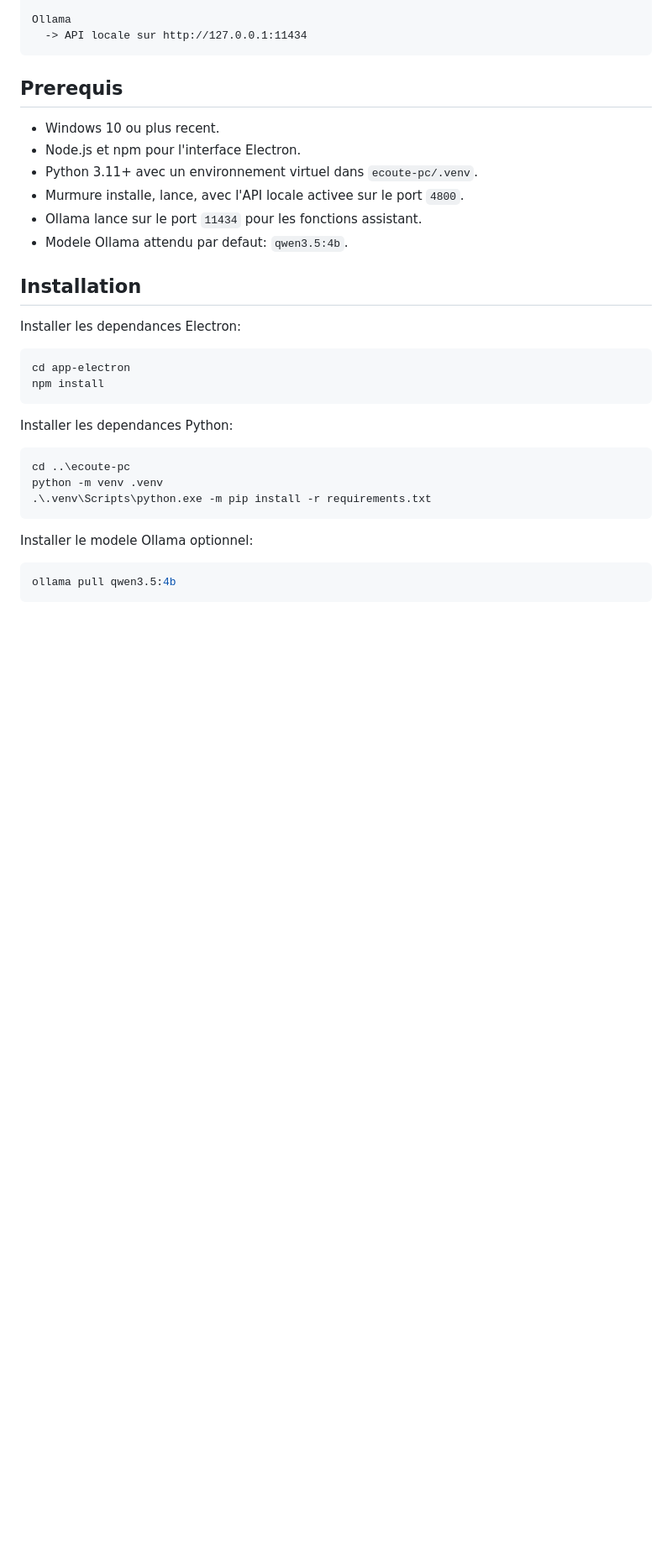
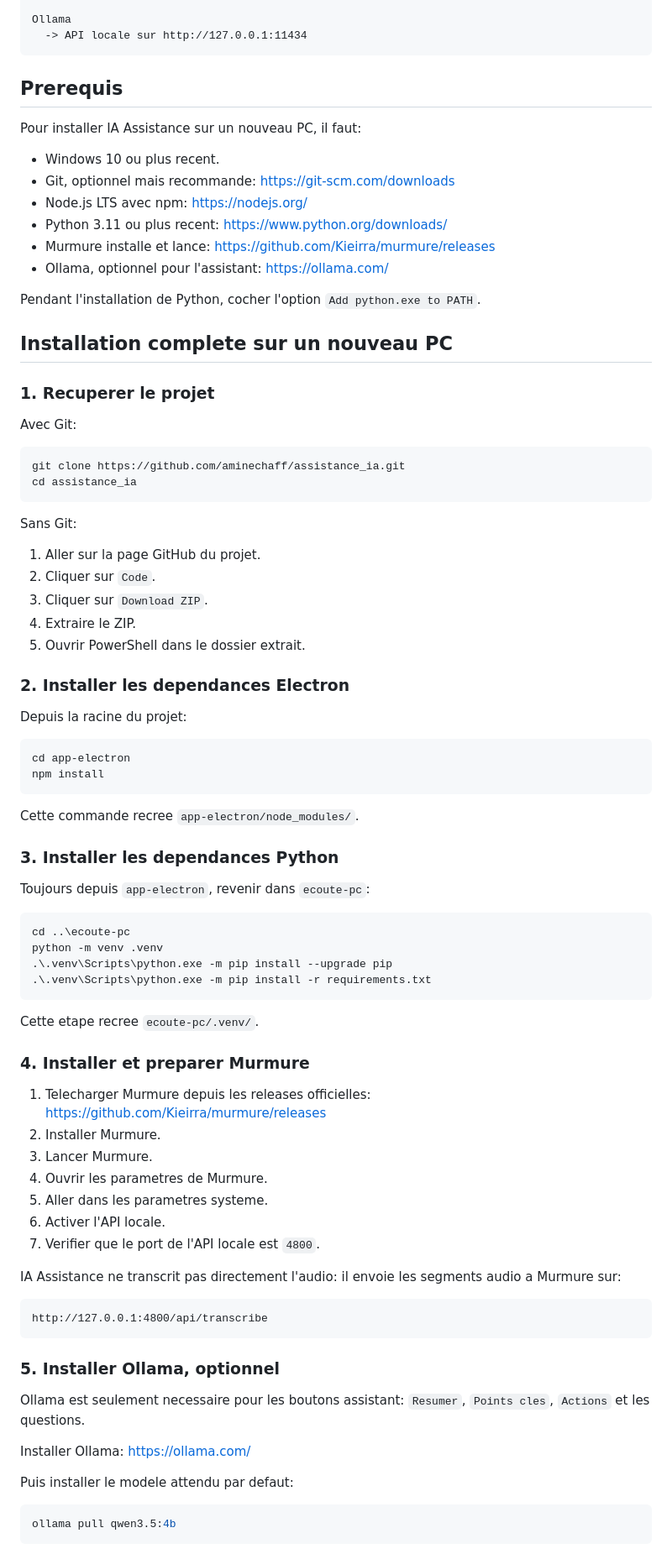
Before and after one commit to aminechaff/assistance_ia, a Markdown page: README.md, the part around one of its changes. Shown at 84% size. GitHub-like rendering; blank space fills up the shorter version.

````diff
--- a/README.md
+++ b/README.md
@@ -38,31 +58,83 @@ Ollama
 
 ## Prerequis
 
+Pour installer IA Assistance sur un nouveau PC, il faut:
+
 - Windows 10 ou plus recent.
-- Node.js et npm pour l'interface Electron.
-- Python 3.11+ avec un environnement virtuel dans `ecoute-pc/.venv`.
-- Murmure installe, lance, avec l'API locale activee sur le port `4800`.
-- Ollama lance sur le port `11434` pour les fonctions assistant.
-- Modele Ollama attendu par defaut: `qwen3.5:4b`.
+- Git, optionnel mais recommande: https://git-scm.com/downloads
+- Node.js LTS avec npm: https://nodejs.org/
+- Python 3.11 ou plus recent: https://www.python.org/downloads/
+- Murmure installe et lance: https://github.com/Kieirra/murmure/releases
+- Ollama, optionnel pour l'assistant: https://ollama.com/
 
-## Installation
+Pendant l'installation de Python, cocher l'option `Add python.exe to PATH`.
 
-Installer les dependances Electron:
+## Installation complete sur un nouveau PC
+
+### 1. Recuperer le projet
+
+Avec Git:
+
+```powershell
+git clone https://github.com/aminechaff/assistance_ia.git
+cd assistance_ia
+```
+
+Sans Git:
+
+1. Aller sur la page GitHub du projet.
+2. Cliquer sur `Code`.
+3. Cliquer sur `Download ZIP`.
+4. Extraire le ZIP.
+5. Ouvrir PowerShell dans le dossier extrait.
+
+### 2. Installer les dependances Electron
+
+Depuis la racine du projet:
 
 ```powershell
 cd app-electron
 npm install
 ```
 
-Installer les dependances Python:
+Cette commande recree `app-electron/node_modules/`.
+
+### 3. Installer les dependances Python
+
+Toujours depuis `app-electron`, revenir dans `ecoute-pc`:
 
 ```powershell
 cd ..\ecoute-pc
 python -m venv .venv
+.\.venv\Scripts\python.exe -m pip install --upgrade pip
 .\.venv\Scripts\python.exe -m pip install -r requirements.txt
 ```
 
-Installer le modele Ollama optionnel:
+Cette etape recree `ecoute-pc/.venv/`.
+
+### 4. Installer et preparer Murmure
+
+1. Telecharger Murmure depuis les releases officielles: https://github.com/Kieirra/murmure/releases
+2. Installer Murmure.
+3. Lancer Murmure.
+4. Ouvrir les parametres de Murmure.
+5. Aller dans les parametres systeme.
+6. Activer l'API locale.
+7. Verifier que le port de l'API locale est `4800`.
+
+IA Assistance ne transcrit pas directement l'audio: il envoie les segments audio a Murmure sur:
+
+```text
+http://127.0.0.1:4800/api/transcribe
+```
+
+### 5. Installer Ollama, optionnel
+
+Ollama est seulement necessaire pour les boutons assistant: `Resumer`, `Points cles`, `Actions` et les questions.
+
+Installer Ollama: https://ollama.com/
+
+Puis installer le modele attendu par defaut:
 
 ```powershell
 ollama pull qwen3.5:4b
````
Also changed, not shown: other parts of README.md (+125 -15 lines).
